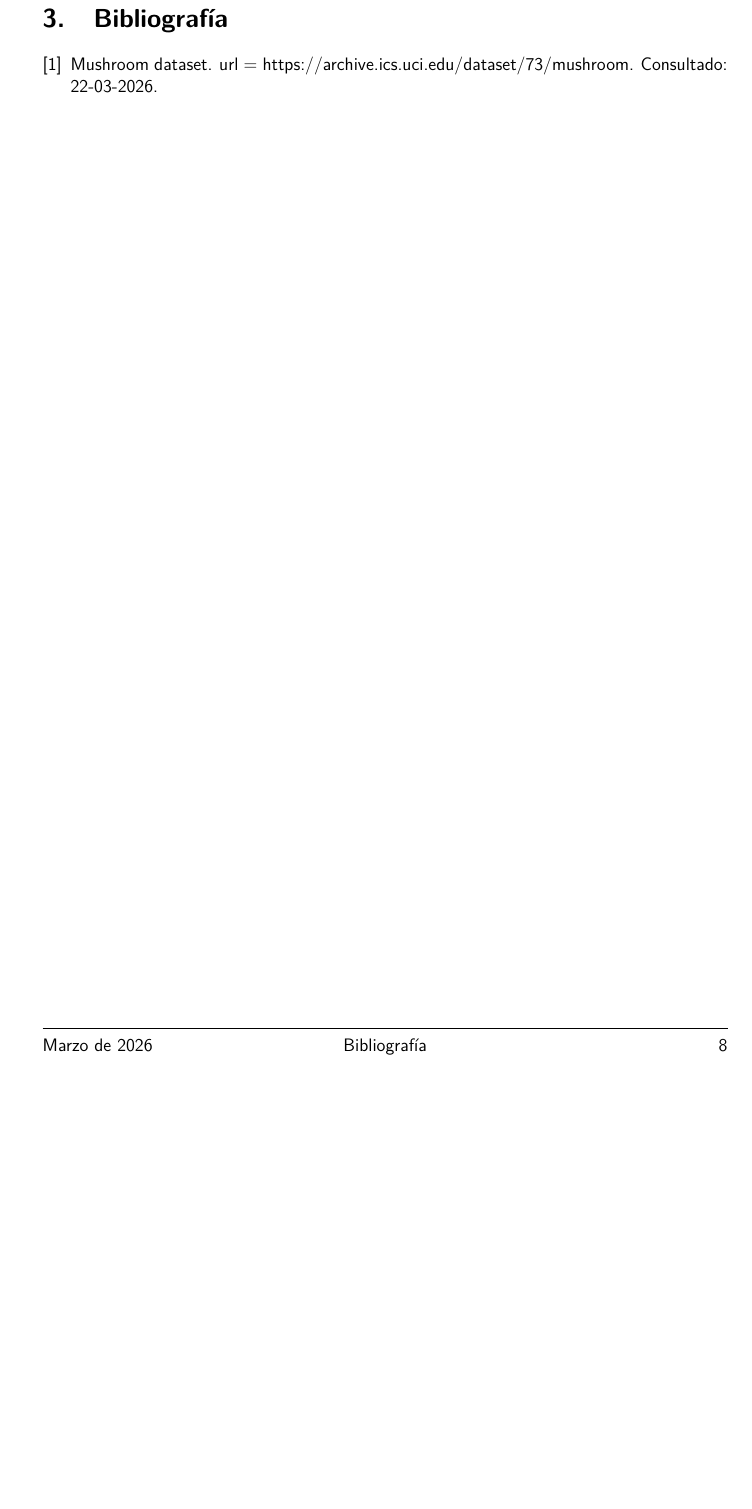
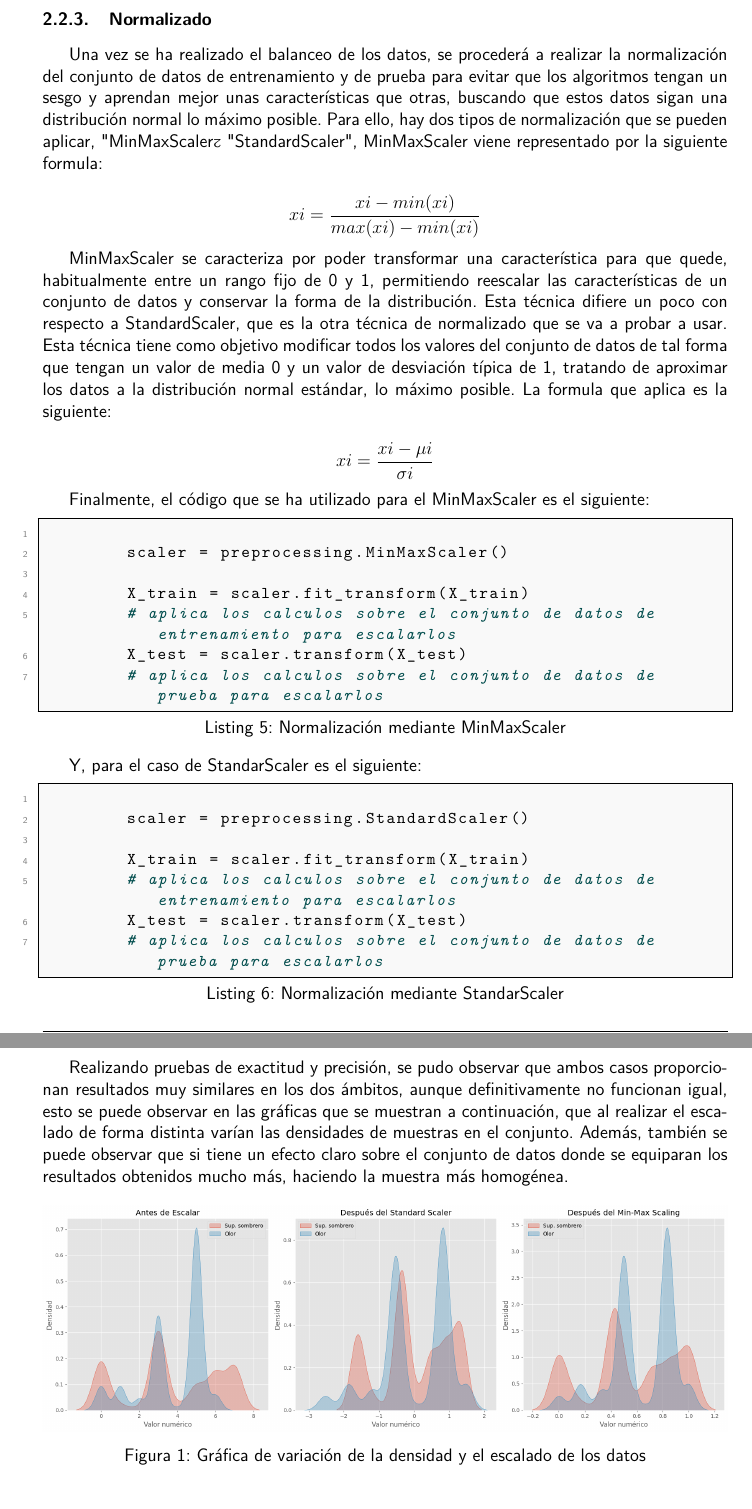
Before and after one commit to Alvaronc01/Trabajo-de-Preparaci-n-de-los-datos-y-clasificaci-n-supervisada, a LaTeX thesis (Plantilla_latex_memoria/00-Trabajo_Final.tex): part of page 9 of 9 before the commit and two parts of pages 9 and 10 of 11 after it, the two joined at a grey line, cut at the place of the change, the shorter picture padded with empty space. Compiled offline with pdfLaTeX.

Commit message:
Reajuste con lo que iba a subir ayer a la noche

```diff
--- a/Plantilla_latex_memoria/00-Trabajo_Final.tex
+++ b/Plantilla_latex_memoria/00-Trabajo_Final.tex
@@ -360,3 +360,49 @@ La columna \textgravedbl Poisonous\textacutedbl representa la salida, el valor q
 
 
 	\newpage
+		\subsubsection{Normalizado}
+	Una vez se ha realizado el balanceo de los datos, se procederá a realizar la normalización del conjunto de datos de entrenamiento y de prueba para evitar que los algoritmos tengan un sesgo y aprendan mejor unas características que otras, buscando que estos datos sigan una distribución normal lo máximo posible. Para ello, hay dos tipos de normalización que se pueden aplicar, "MinMaxScaler" y "StandardScaler", MinMaxScaler viene representado por la siguiente formula:
+
+	\begin{equation*}
+		xi=\frac{xi-min(xi)}{max(xi)-min(xi)}
+	\end{equation*}
+
+	MinMaxScaler se caracteriza por poder transformar una característica para que quede, habitualmente entre un rango fijo de 0 y 1, permitiendo reescalar las características de un conjunto de datos y conservar la forma de la distribución. Esta técnica difiere un poco con respecto a StandardScaler, que es la otra técnica de normalizado que se va a probar a usar. Esta técnica tiene como objetivo modificar todos los valores del conjunto de datos de tal forma que tengan un valor de media 0 y un valor de desviación típica de 1, tratando de aproximar los datos a la distribución normal estándar, lo máximo posible. La formula que aplica es la siguiente:
+
+	\begin{equation*}
+		xi=\frac{xi-\mu i}{\sigma i}
+	\end{equation*}
+
+	Finalmente, el código que se ha utilizado para el MinMaxScaler es el siguiente:
+	\begin{lstlisting}[style=mypython, caption={Normalización mediante MinMaxScaler}, label={lst:División-del-conjunto-de-datos-entrenamiento-prueba}]
+
+		scaler = preprocessing.MinMaxScaler()
+
+		X_train = scaler.fit_transform(X_train)
+		# aplica los calculos sobre el conjunto de datos de entrenamiento para escalarlos
+		X_test = scaler.transform(X_test)
+		# aplica los calculos sobre el conjunto de datos de prueba para escalarlos
+
+
+	\end{lstlisting}
+
+	Y, para el caso de StandarScaler es el siguiente:
+	\begin{lstlisting}[style=mypython, caption={Normalización mediante StandarScaler}, label={lst:División-del-conjunto-de-datos-entrenamiento-prueba}]
+
+		scaler = preprocessing.StandardScaler()
+
+		X_train = scaler.fit_transform(X_train)
+		# aplica los calculos sobre el conjunto de datos de entrenamiento para escalarlos
+		X_test = scaler.transform(X_test)
+		# aplica los calculos sobre el conjunto de datos de prueba para escalarlos
+
+
+	\end{lstlisting}
+
+	Realizando pruebas de exactitud y precisión, se pudo observar que ambos casos proporcionan resultados muy similares en los dos ámbitos, aunque definitivamente no funcionan igual, esto se puede observar en las gráficas que se muestran a continuación, que al realizar el escalado de forma distinta varían las densidades de muestras en el conjunto. Además, también se puede observar que si tiene un efecto claro sobre el conjunto de datos donde se equiparan los resultados obtenidos mucho más, haciendo la muestra más homogénea.
+	\begin{figure}[!ht]
+		\centering
+		\includegraphics[width=1\textwidth]{Figuras/GraficaNormalizado.png}
+		\caption{Gráfica de variación de la densidad y el escalado de los datos }
+		\label{Mennekes}
+	\end{figure}
```
Also changed, not shown: GraficaNormalizado.png (added), GraficaVarianzaAcumulada.png (added), Plantilla_latex_memoria/00-Trabajo_Final.bbl (deleted), Plantilla_latex_memoria/Figuras/GraficaNormalizado.png (added), Plantilla_latex_memoria/Figuras/GraficaVarianzaAcumulada.png (added), Plantilla_latex_memoria/00-Trabajo_Final.tex (35 more changed lines), 7 other files.
